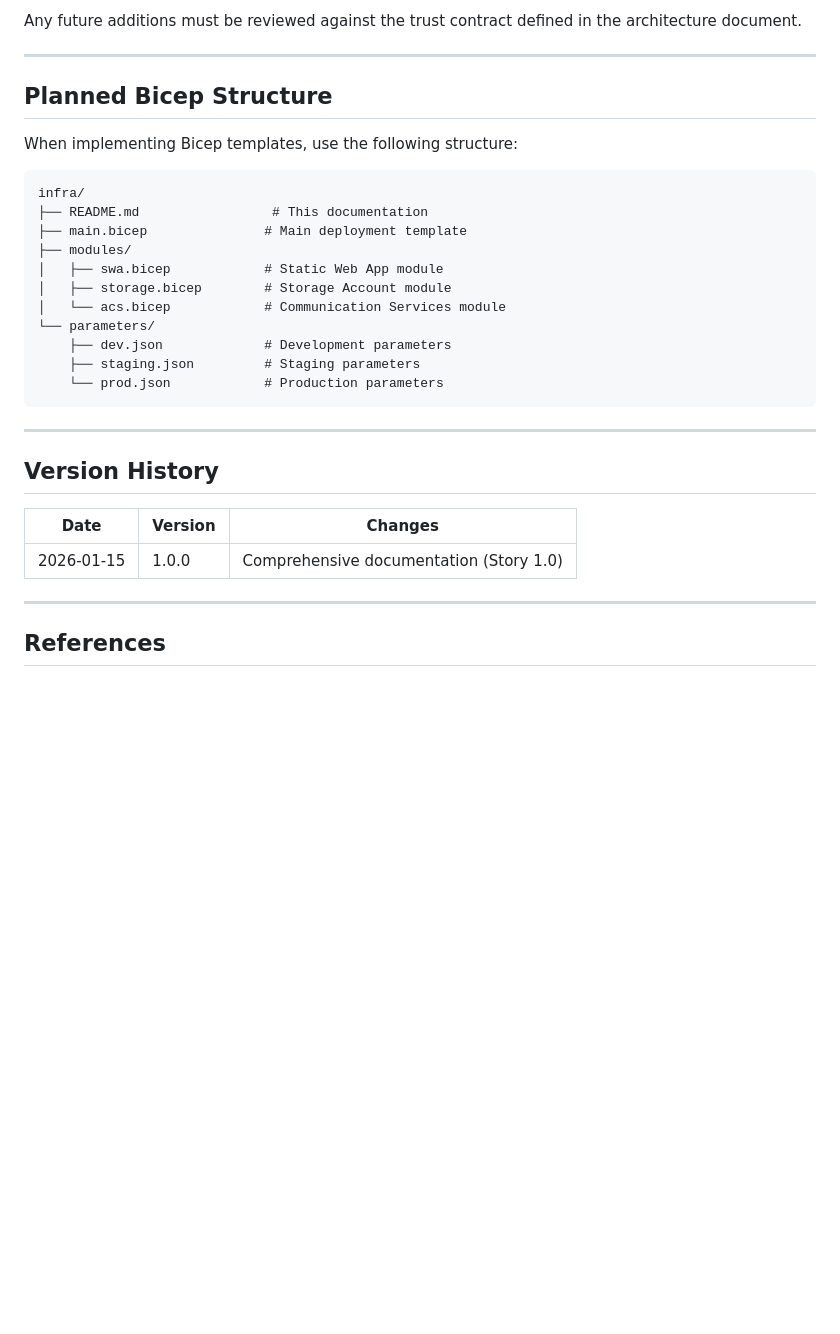
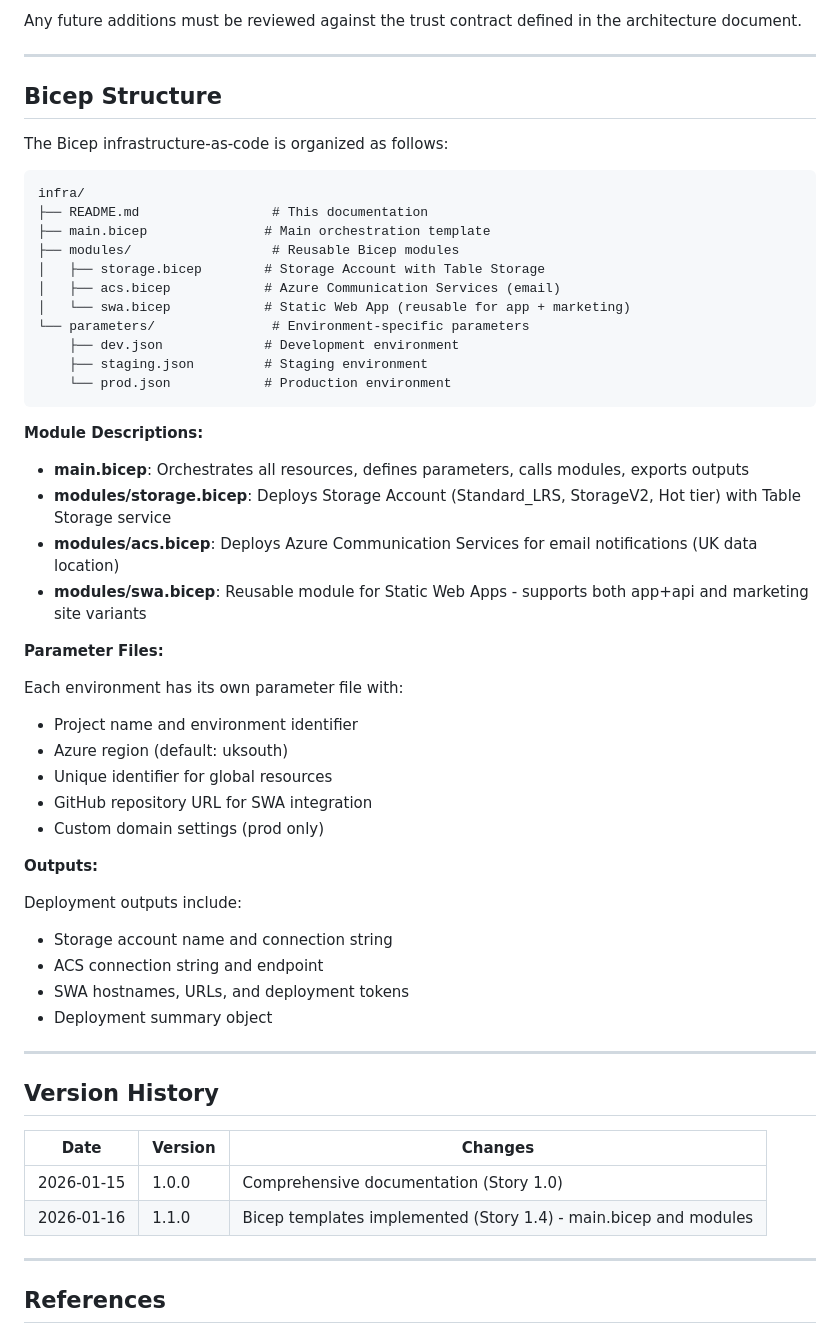
Before and after one commit to digitalanalogue9/collabolatte, a Markdown page: infra/README.md, the part around one of its changes. GitHub-like rendering; blank space fills up the shorter version.

````diff
--- a/infra/README.md
+++ b/infra/README.md
@@ -449,23 +575,47 @@ Any future additions must be reviewed against the trust contract defined in the
 
 ---
 
-## Planned Bicep Structure
+## Bicep Structure
 
-When implementing Bicep templates, use the following structure:
+The Bicep infrastructure-as-code is organized as follows:
 
 ```
 infra/
 ├── README.md                 # This documentation
-├── main.bicep               # Main deployment template
-├── modules/
-│   ├── swa.bicep            # Static Web App module
-│   ├── storage.bicep        # Storage Account module
-│   └── acs.bicep            # Communication Services module
-└── parameters/
-    ├── dev.json             # Development parameters
-    ├── staging.json         # Staging parameters
-    └── prod.json            # Production parameters
+├── main.bicep               # Main orchestration template
+├── modules/                  # Reusable Bicep modules
+│   ├── storage.bicep        # Storage Account with Table Storage
+│   ├── acs.bicep            # Azure Communication Services (email)
+│   └── swa.bicep            # Static Web App (reusable for app + marketing)
+└── parameters/               # Environment-specific parameters
+    ├── dev.json             # Development environment
+    ├── staging.json         # Staging environment
+    └── prod.json            # Production environment
 ```
+
+**Module Descriptions:**
+
+- **main.bicep**: Orchestrates all resources, defines parameters, calls modules, exports outputs
+- **modules/storage.bicep**: Deploys Storage Account (Standard_LRS, StorageV2, Hot tier) with Table Storage service
+- **modules/acs.bicep**: Deploys Azure Communication Services for email notifications (UK data location)
+- **modules/swa.bicep**: Reusable module for Static Web Apps - supports both app+api and marketing site variants
+
+**Parameter Files:**
+
+Each environment has its own parameter file with:
+- Project name and environment identifier
+- Azure region (default: uksouth)
+- Unique identifier for global resources
+- GitHub repository URL for SWA integration
+- Custom domain settings (prod only)
+
+**Outputs:**
+
+Deployment outputs include:
+- Storage account name and connection string
+- ACS connection string and endpoint
+- SWA hostnames, URLs, and deployment tokens
+- Deployment summary object
 
 ---
 
@@ -474,6 +624,7 @@ infra/
 | Date | Version | Changes |
 |------|---------|---------|
 | 2026-01-15 | 1.0.0 | Comprehensive documentation (Story 1.0) |
+| 2026-01-16 | 1.1.0 | Bicep templates implemented (Story 1.4) - main.bicep and modules |
 
 ---
 
````
Also changed, not shown: other parts of infra/README.md (+133 -7 lines).
